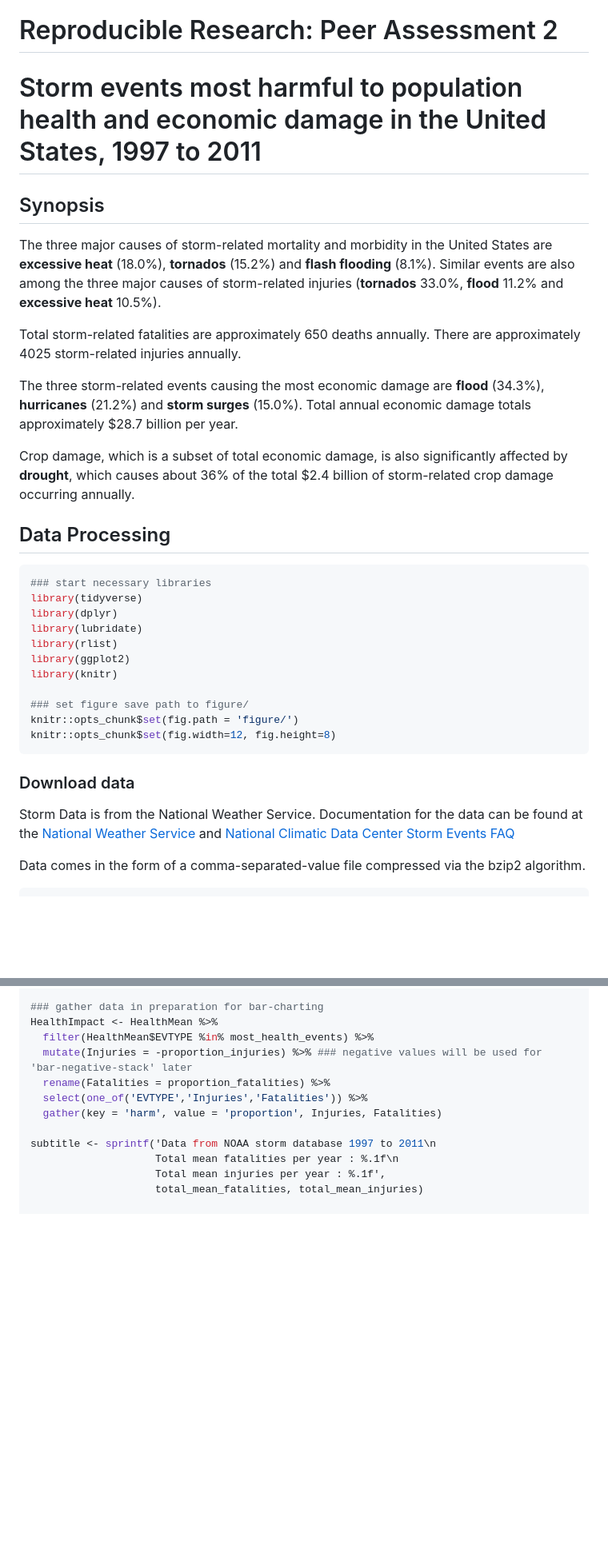
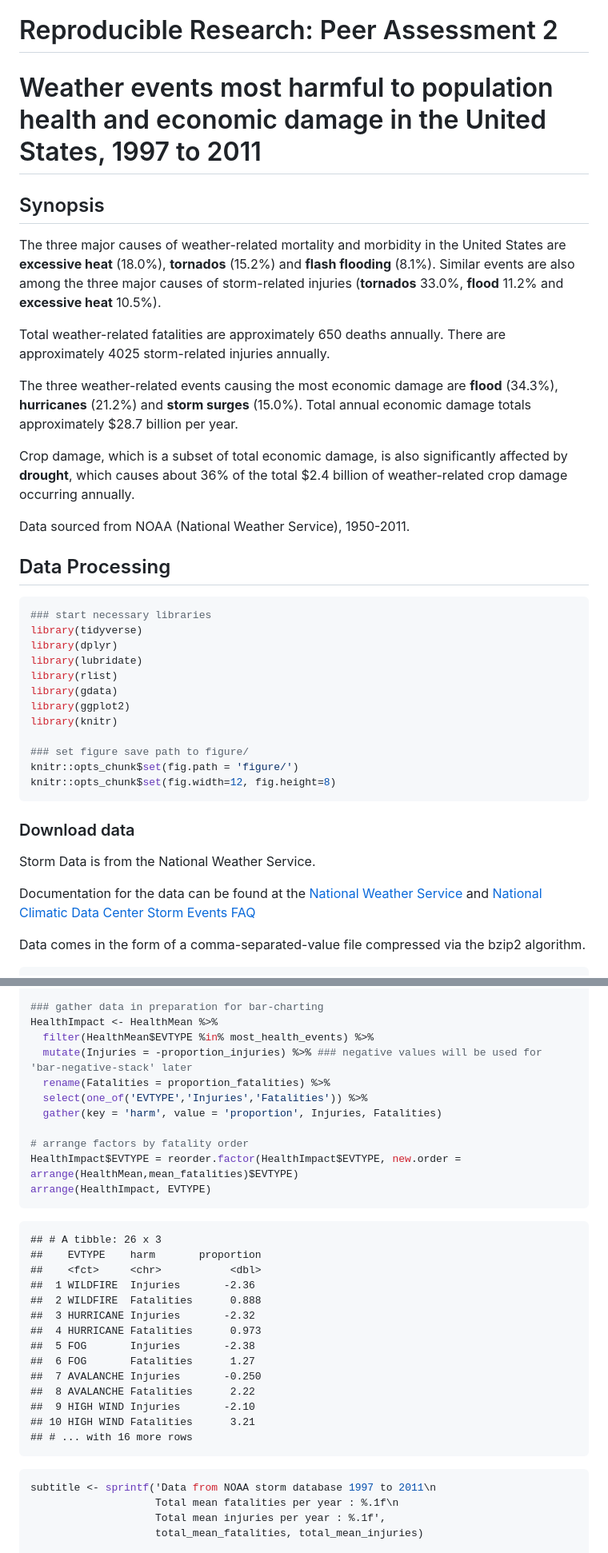
Before and after one commit to DavidPatShuiFong/ReproducibleResearchCourseProject2, a Markdown page: StormAnalysis.md, 2 parts joined by grey strips. Shown at 80% size. Drawn GitHub-style; blank space fills up the shorter version.

````diff
--- a/StormAnalysis.md
+++ b/StormAnalysis.md
@@ -1,17 +1,19 @@
 # Reproducible Research: Peer Assessment 2
 
-# Storm events most harmful to population health and economic damage in the United States, 1997 to 2011
+# Weather events most harmful to population health and economic damage in the United States, 1997 to 2011
 
 ## Synopsis
 
-The three major causes of storm-related mortality and morbidity in the United States are **excessive heat** (18.0%), **tornados** (15.2%) and **flash flooding** (8.1%). Similar events are also among the three major causes of storm-related injuries (**tornados** 33.0%, **flood** 11.2% and **excessive heat** 10.5%).
+The three major causes of weather-related mortality and morbidity in the United States are **excessive heat** (18.0%), **tornados** (15.2%) and **flash flooding** (8.1%). Similar events are also among the three major causes of storm-related injuries (**tornados** 33.0%, **flood** 11.2% and **excessive heat** 10.5%).
 
-Total storm-related fatalities are approximately 650 deaths annually.
+Total weather-related fatalities are approximately 650 deaths annually.
 There are approximately 4025 storm-related injuries annually.
 
-The three storm-related events causing the most economic damage are **flood** (34.3%), **hurricanes** (21.2%) and **storm surges** (15.0%). Total annual economic damage totals approximately $28.7 billion per year.
+The three weather-related events causing the most economic damage are **flood** (34.3%), **hurricanes** (21.2%) and **storm surges** (15.0%). Total annual economic damage totals approximately $28.7 billion per year.
 
-Crop damage, which is a subset of total economic damage, is also significantly affected by **drought**, which causes about 36% of the total $2.4 billion of storm-related crop damage occurring annually.
+Crop damage, which is a subset of total economic damage, is also significantly affected by **drought**, which causes about 36% of the total $2.4 billion of weather-related crop damage occurring annually.
+
+Data sourced from NOAA (National Weather Service), 1950-2011.
 
 ## Data Processing
 
@@ -22,6 +24,7 @@ library(tidyverse)
 library(dplyr)
 library(lubridate)
 library(rlist)
+library(gdata)
 library(ggplot2)
 library(knitr)
 
@@ -32,7 +35,9 @@ knitr::opts_chunk$set(fig.width=12, fig.height=8)
 
 ### Download data
 
-Storm Data is from the National Weather Service. Documentation for the data can be found at the [National Weather Service](https://d396qusza40orc.cloudfront.net/repdata%2Fpeer2_doc%2Fpd01016005curr.pdf) and [National Climatic Data Center Storm Events FAQ](https://d396qusza40orc.cloudfront.net/repdata%2Fpeer2_doc%2FNCDC%20Storm%20Events-FAQ%20Page.pdf)
+Storm Data is from the National Weather Service.
+
+Documentation for the data can be found at the [National Weather Service](https://d396qusza40orc.cloudfront.net/repdata%2Fpeer2_doc%2Fpd01016005curr.pdf) and [National Climatic Data Center Storm Events FAQ](https://d396qusza40orc.cloudfront.net/repdata%2Fpeer2_doc%2FNCDC%20Storm%20Events-FAQ%20Page.pdf)
 
 Data comes in the form of a comma-separated-value file compressed via the bzip2 algorithm.
 
@@ -537,6 +542,29 @@ HealthImpact <- HealthMean %>%
   select(one_of('EVTYPE','Injuries','Fatalities')) %>%
   gather(key = 'harm', value = 'proportion', Injuries, Fatalities)
 
+# arrange factors by fatality order
+HealthImpact$EVTYPE = reorder.factor(HealthImpact$EVTYPE, new.order = arrange(HealthMean,mean_fatalities)$EVTYPE)
+arrange(HealthImpact, EVTYPE)
+```
+
+```
+## # A tibble: 26 x 3
+##    EVTYPE    harm       proportion
+##    <fct>     <chr>           <dbl>
+##  1 WILDFIRE  Injuries       -2.36
+##  2 WILDFIRE  Fatalities      0.888
+##  3 HURRICANE Injuries       -2.32
+##  4 HURRICANE Fatalities      0.973
+##  5 FOG       Injuries       -2.38
+##  6 FOG       Fatalities      1.27
+##  7 AVALANCHE Injuries       -0.250
+##  8 AVALANCHE Fatalities      2.22
+##  9 HIGH WIND Injuries       -2.10
+## 10 HIGH WIND Fatalities      3.21
+## # ... with 16 more rows
+```
+
+```r
 subtitle <- sprintf('Data from NOAA storm database 1997 to 2011\n
                     Total mean fatalities per year : %.1f\n
                     Total mean injuries per year : %.1f',
````
Also changed, not shown: other parts of StormAnalysis.md (+7 -3 lines), figure/unnamed-chunk-15-1.png, figure/unnamed-chunk-17-1.png, 5 other files.
